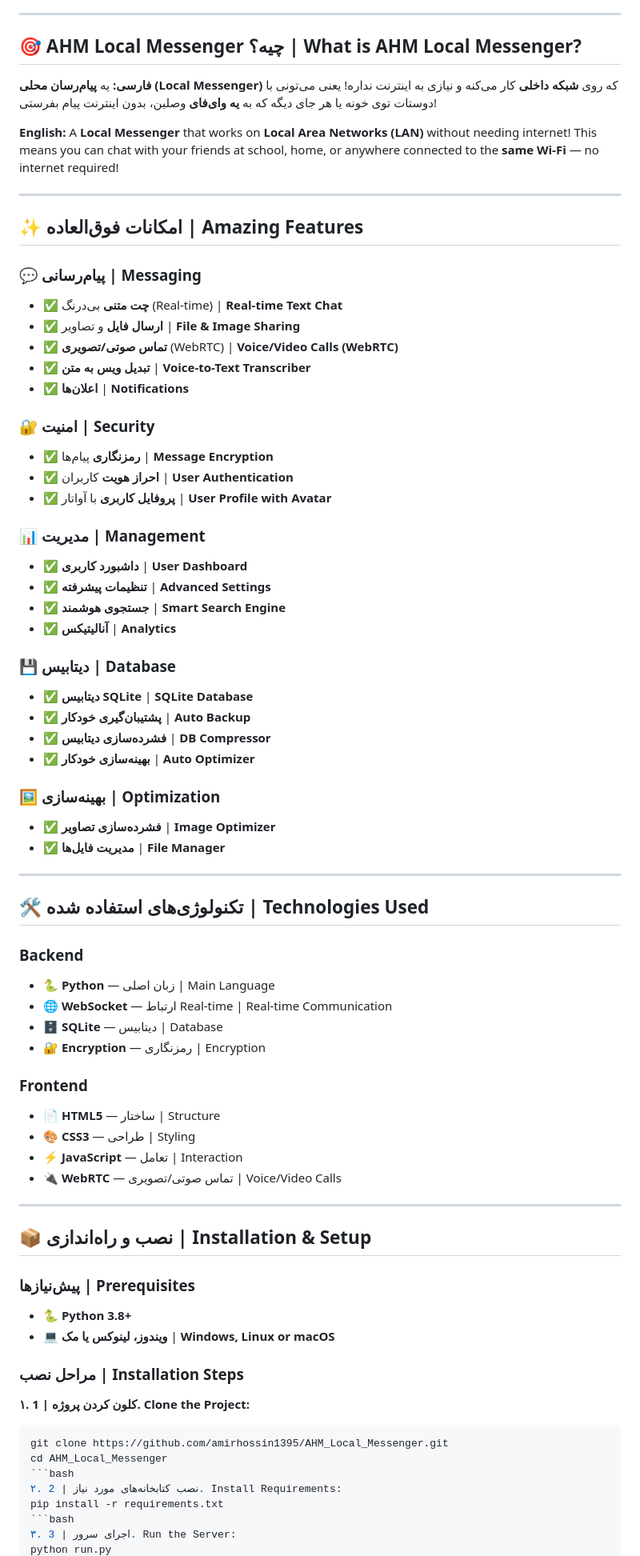
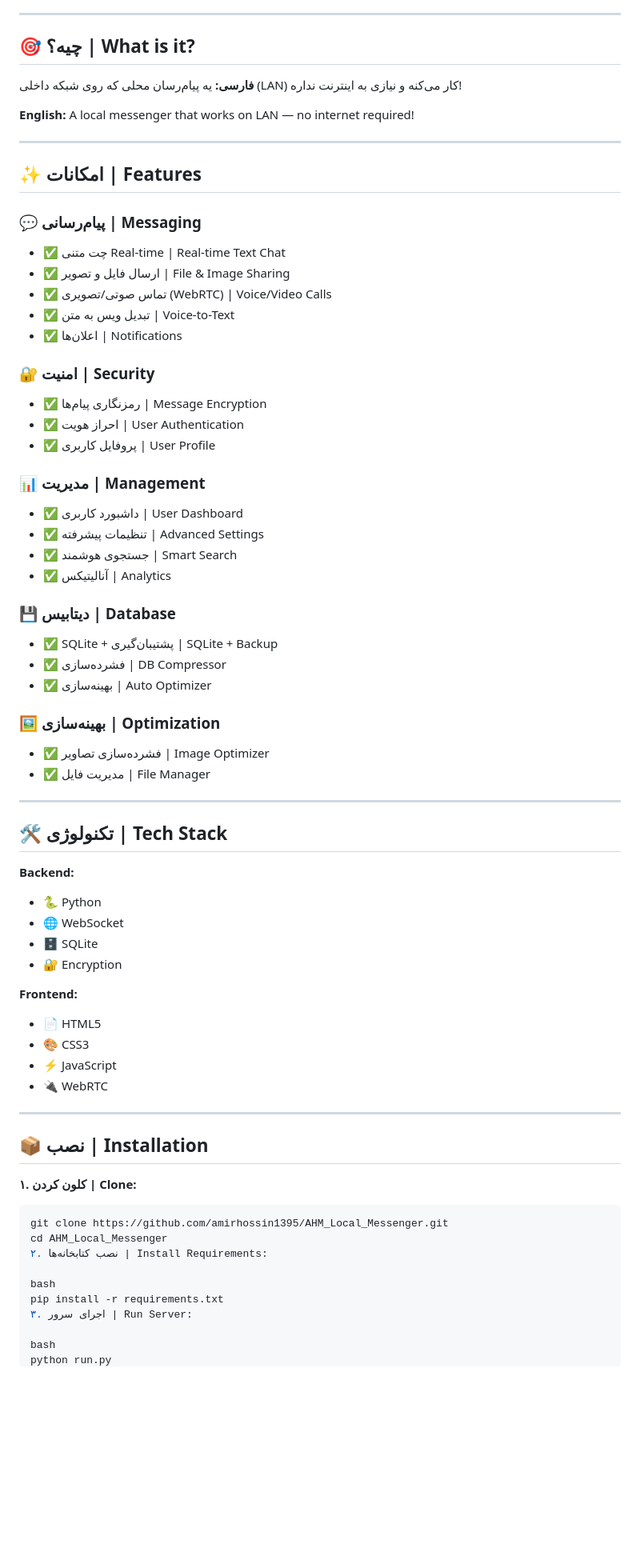
Before and after one commit to amirhossin1395/AHM_Local_Messenger, a Markdown page: README.md, the part around one of its changes. Shown at 80% size. Rendered like a GitHub page; blank space fills up the shorter version.

````diff
--- a/README.md
+++ b/README.md
@@ -18,79 +7,72 @@ Created by: **AmirHossein Haji Moradkhani** 👦
 
 ---
 
-## 🎯 AHM Local Messenger چیه؟ | What is AHM Local Messenger?
+## 🎯 چیه؟ | What is it?
 
-**فارسی:**
-یه **پیام‌رسان محلی (Local Messenger)** که روی **شبکه داخلی** کار می‌کنه و نیازی به اینترنت نداره! یعنی می‌تونی با دوستات توی خونه یا هر جای دیگه که به **یه وای‌فای** وصلین، بدون اینترنت پیام بفرستی!
+**فارسی:** یه پیام‌رسان محلی که روی شبکه داخلی (LAN) کار می‌کنه و نیازی به اینترنت نداره!
 
-**English:**
-A **Local Messenger** that works on **Local Area Networks (LAN)** without needing internet! This means you can chat with your friends at school, home, or anywhere connected to the **same Wi-Fi** — no internet required!
+**English:** A local messenger that works on LAN — no internet required!
 
 ---
 
-## ✨ امکانات فوق‌العاده | Amazing Features
+## ✨ امکانات | Features
 
 ### 💬 پیام‌رسانی | Messaging
-- ✅ **چت متنی** بی‌درنگ (Real-time) | **Real-time Text Chat**
-- ✅ **ارسال فایل** و تصاویر | **File & Image Sharing**
-- ✅ **تماس صوتی/تصویری** (WebRTC) | **Voice/Video Calls (WebRTC)**
-- ✅ **تبدیل ویس به متن** | **Voice-to-Text Transcriber**
-- ✅ **اعلان‌ها** | **Notifications**
+- ✅ چت متنی Real-time | Real-time Text Chat
+- ✅ ارسال فایل و تصویر | File & Image Sharing
+- ✅ تماس صوتی/تصویری (WebRTC) | Voice/Video Calls
+- ✅ تبدیل ویس به متن | Voice-to-Text
+- ✅ اعلان‌ها | Notifications
 
 ### 🔐 امنیت | Security
-- ✅ **رمزنگاری** پیام‌ها | **Message Encryption**
-- ✅ **احراز هویت** کاربران | **User Authentication**
-- ✅ **پروفایل کاربری** با آواتار | **User Profile with Avatar**
+- ✅ رمزنگاری پیام‌ها | Message Encryption
+- ✅ احراز هویت | User Authentication
+- ✅ پروفایل کاربری | User Profile
 
 ### 📊 مدیریت | Management
-- ✅ **داشبورد کاربری** | **User Dashboard**
-- ✅ **تنظیمات پیشرفته** | **Advanced Settings**
-- ✅ **جستجوی هوشمند** | **Smart Search Engine**
-- ✅ **آنالیتیکس** | **Analytics**
+- ✅ داشبورد کاربری | User Dashboard
+- ✅ تنظیمات پیشرفته | Advanced Settings
+- ✅ جستجوی هوشمند | Smart Search
+- ✅ آنالیتیکس | Analytics
 
 ### 💾 دیتابیس | Database
-- ✅ **دیتابیس SQLite** | **SQLite Database**
-- ✅ **پشتیبان‌گیری خودکار** | **Auto Backup**
-- ✅ **فشرده‌سازی دیتابیس** | **DB Compressor**
-- ✅ **بهینه‌سازی خودکار** | **Auto Optimizer**
+- ✅ SQLite + پشتیبان‌گیری | SQLite + Backup
+- ✅ فشرده‌سازی | DB Compressor
+- ✅ بهینه‌سازی | Auto Optimizer
 
 ### 🖼️ بهینه‌سازی | Optimization
-- ✅ **فشرده‌سازی تصاویر** | **Image Optimizer**
-- ✅ **مدیریت فایل‌ها** | **File Manager**
+- ✅ فشرده‌سازی تصاویر | Image Optimizer
+- ✅ مدیریت فایل | File Manager
 
 ---
 
-## 🛠️ تکنولوژی‌های استفاده شده | Technologies Used
+## 🛠️ تکنولوژی | Tech Stack
 
-### Backend
-- 🐍 **Python** — زبان اصلی | Main Language
-- 🌐 **WebSocket** — ارتباط Real-time | Real-time Communication
-- 🗄️ **SQLite** — دیتابیس | Database
-- 🔐 **Encryption** — رمزنگاری | Encryption
+**Backend:**
+- 🐍 Python
+- 🌐 WebSocket
+- 🗄️ SQLite
+- 🔐 Encryption
 
-### Frontend
-- 📄 **HTML5** — ساختار | Structure
-- 🎨 **CSS3** — طراحی | Styling
-- ⚡ **JavaScript** — تعامل | Interaction
-- 🔌 **WebRTC** — تماس صوتی/تصویری | Voice/Video Calls
+**Frontend:**
+- 📄 HTML5
+- 🎨 CSS3
+- ⚡ JavaScript
+- 🔌 WebRTC
 
 ---
 
-## 📦 نصب و راه‌اندازی | Installation & Setup
+## 📦 نصب | Installation
 
-### پیش‌نیازها | Prerequisites
-- 🐍 **Python 3.8+**
-- 💻 **ویندوز، لینوکس یا مک** | **Windows, Linux or macOS**
-
-### مراحل نصب | Installation Steps
-
-**۱. کلون کردن پروژه | 1. Clone the Project:**
+**۱. کلون کردن | Clone:**
 ```bash
 git clone https://github.com/amirhossin1395/AHM_Local_Messenger.git
 cd AHM_Local_Messenger
-```bash
-۲. نصب کتابخانه‌های مورد نیاز | 2. Install Requirements:
+۲. نصب کتابخانه‌ها | Install Requirements:
+
+bash
 pip install -r requirements.txt
-```bash
-۳. اجرای سرور | 3. Run the Server:
+۳. اجرای سرور | Run Server:
+
+bash
 python run.py
````
Also changed, not shown: other parts of README.md (+37 -107 lines).
